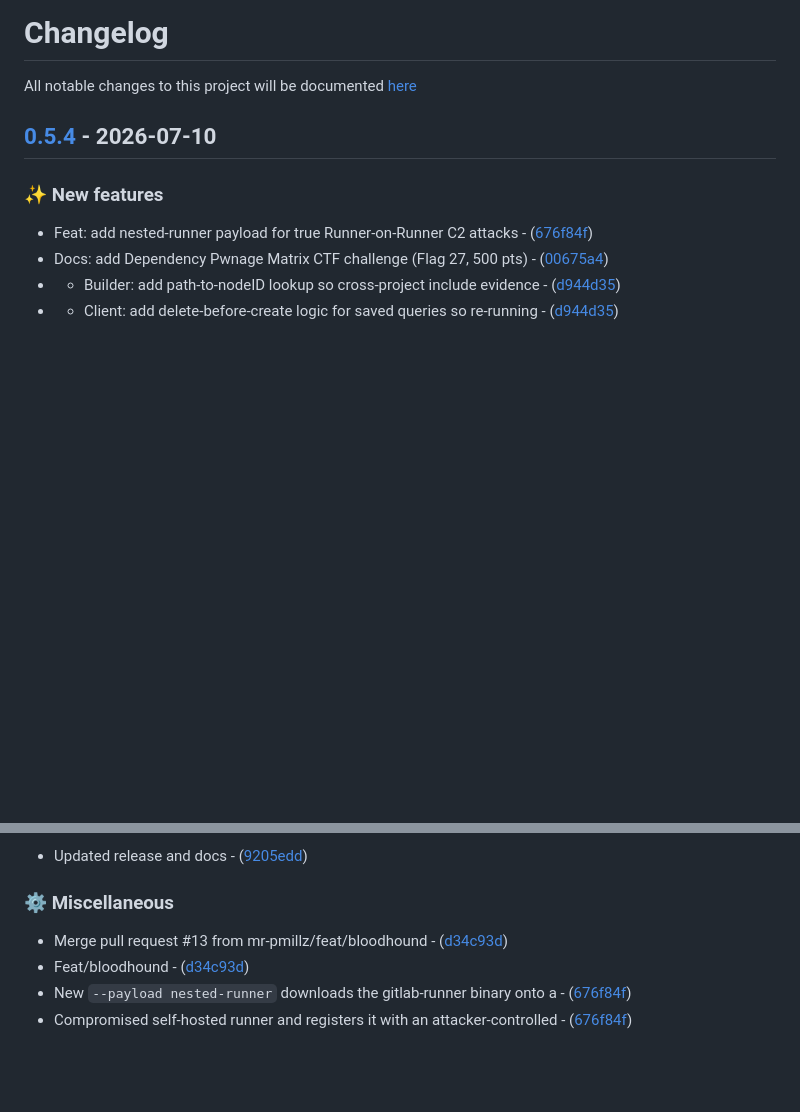
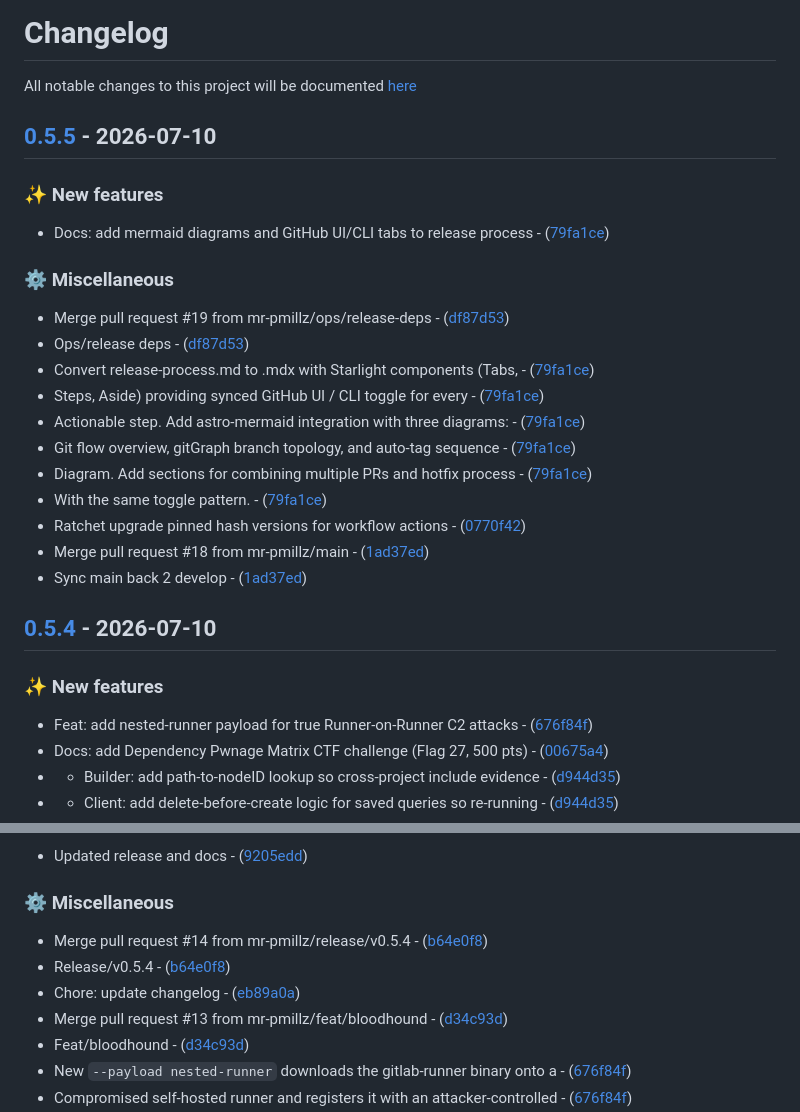
Before and after one commit to mr-pmillz/gogatoz, a Markdown page: CHANGELOG.md, 2 parts joined by grey strips. Rendered like a GitHub page; blank space fills up the shorter version.

Commit message:
chore: update changelog

```diff
--- a/CHANGELOG.md
+++ b/CHANGELOG.md
@@ -1,6 +1,26 @@
 # Changelog
 
 All notable changes to this project will be documented [here](https://github.com/mr-pmillz/gogatoz/blob/main/CHANGELOG.md)
+
+## [0.5.5](https://github.com/mr-pmillz/gogatoz/compare/v0.5.4...v0.5.5) - 2026-07-10
+
+### ✨ New features
+
+- Docs: add mermaid diagrams and GitHub UI/CLI tabs to release process - ([79fa1ce](https://github.com/mr-pmillz/gogatoz/commit/79fa1ce738f6d4fcd0882f30e958050fc5ad8199))
+
+### ⚙️  Miscellaneous
+
+- Merge pull request #19 from mr-pmillz/ops/release-deps - ([df87d53](https://github.com/mr-pmillz/gogatoz/commit/df87d53d28493bc6f001e0b7d1c407b95bee3f44))
+- Ops/release deps - ([df87d53](https://github.com/mr-pmillz/gogatoz/commit/df87d53d28493bc6f001e0b7d1c407b95bee3f44))
+- Convert release-process.md to .mdx with Starlight components (Tabs, - ([79fa1ce](https://github.com/mr-pmillz/gogatoz/commit/79fa1ce738f6d4fcd0882f30e958050fc5ad8199))
+- Steps, Aside) providing synced GitHub UI / CLI toggle for every - ([79fa1ce](https://github.com/mr-pmillz/gogatoz/commit/79fa1ce738f6d4fcd0882f30e958050fc5ad8199))
+- Actionable step. Add astro-mermaid integration with three diagrams: - ([79fa1ce](https://github.com/mr-pmillz/gogatoz/commit/79fa1ce738f6d4fcd0882f30e958050fc5ad8199))
+- Git flow overview, gitGraph branch topology, and auto-tag sequence - ([79fa1ce](https://github.com/mr-pmillz/gogatoz/commit/79fa1ce738f6d4fcd0882f30e958050fc5ad8199))
+- Diagram. Add sections for combining multiple PRs and hotfix process - ([79fa1ce](https://github.com/mr-pmillz/gogatoz/commit/79fa1ce738f6d4fcd0882f30e958050fc5ad8199))
+- With the same toggle pattern. - ([79fa1ce](https://github.com/mr-pmillz/gogatoz/commit/79fa1ce738f6d4fcd0882f30e958050fc5ad8199))
+- Ratchet upgrade pinned hash versions for workflow actions - ([0770f42](https://github.com/mr-pmillz/gogatoz/commit/0770f4289bb23a38480c566267577d981cb8bfcf))
+- Merge pull request #18 from mr-pmillz/main - ([1ad37ed](https://github.com/mr-pmillz/gogatoz/commit/1ad37edc5ac7df7c8883880e83489213d0a591cd))
+- Sync main back 2 develop - ([1ad37ed](https://github.com/mr-pmillz/gogatoz/commit/1ad37edc5ac7df7c8883880e83489213d0a591cd))
 
 ## [0.5.4](https://github.com/mr-pmillz/gogatoz/compare/v0.5.3...v0.5.4) - 2026-07-10
 
@@ -28,6 +48,9 @@ All notable changes to this project will be documented [here](https://github.com
 
 ### ⚙️  Miscellaneous
 
+- Merge pull request #14 from mr-pmillz/release/v0.5.4 - ([b64e0f8](https://github.com/mr-pmillz/gogatoz/commit/b64e0f8c2b9abb609a029c1e45723631dde901c7))
+- Release/v0.5.4 - ([b64e0f8](https://github.com/mr-pmillz/gogatoz/commit/b64e0f8c2b9abb609a029c1e45723631dde901c7))
+- Chore: update changelog - ([eb89a0a](https://github.com/mr-pmillz/gogatoz/commit/eb89a0a5f5ce67374e5a74792bda888142fd3f18))
 - Merge pull request #13 from mr-pmillz/feat/bloodhound - ([d34c93d](https://github.com/mr-pmillz/gogatoz/commit/d34c93d76cf5bc54eef291d7589e043de8d7b969))
 - Feat/bloodhound - ([d34c93d](https://github.com/mr-pmillz/gogatoz/commit/d34c93d76cf5bc54eef291d7589e043de8d7b969))
 - New `--payload nested-runner` downloads the gitlab-runner binary onto a - ([676f84f](https://github.com/mr-pmillz/gogatoz/commit/676f84f8735aea49b101fd27a670f51b68db28f4))
```
